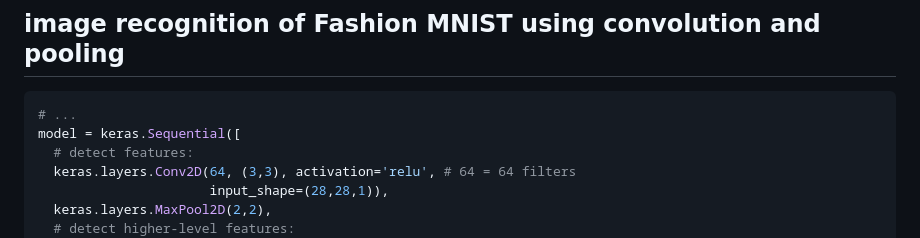
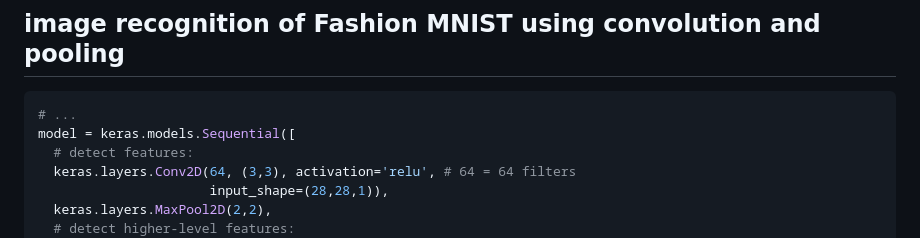
Before and after one commit to hchiam/learning-tf, a Markdown page: my_coursera_notes/README.md, the part around the change. Rendered like a GitHub page.

Commit message:
keras.models.Sequential

````diff
--- a/my_coursera_notes/README.md
+++ b/my_coursera_notes/README.md
@@ -73,7 +73,7 @@ model.fit(train_images, train_labels, epochs=5, callbacks=callbacks) # run 5x ma
 
 ```py
 # ...
-model = keras.Sequential([
+model = keras.models.Sequential([
   # detect features:
   keras.layers.Conv2D(64, (3,3), activation='relu', # 64 = 64 filters
                       input_shape=(28,28,1)),
````
